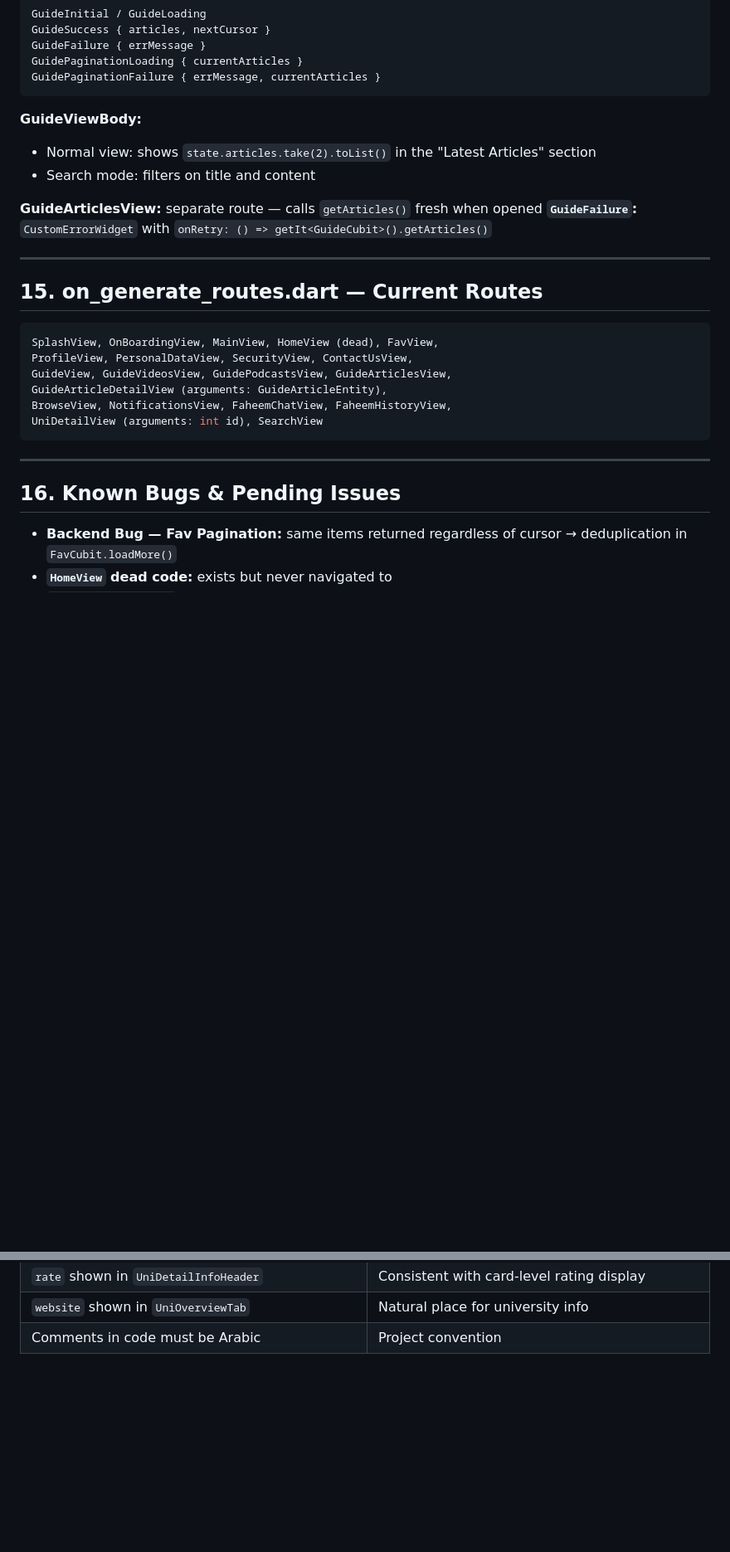
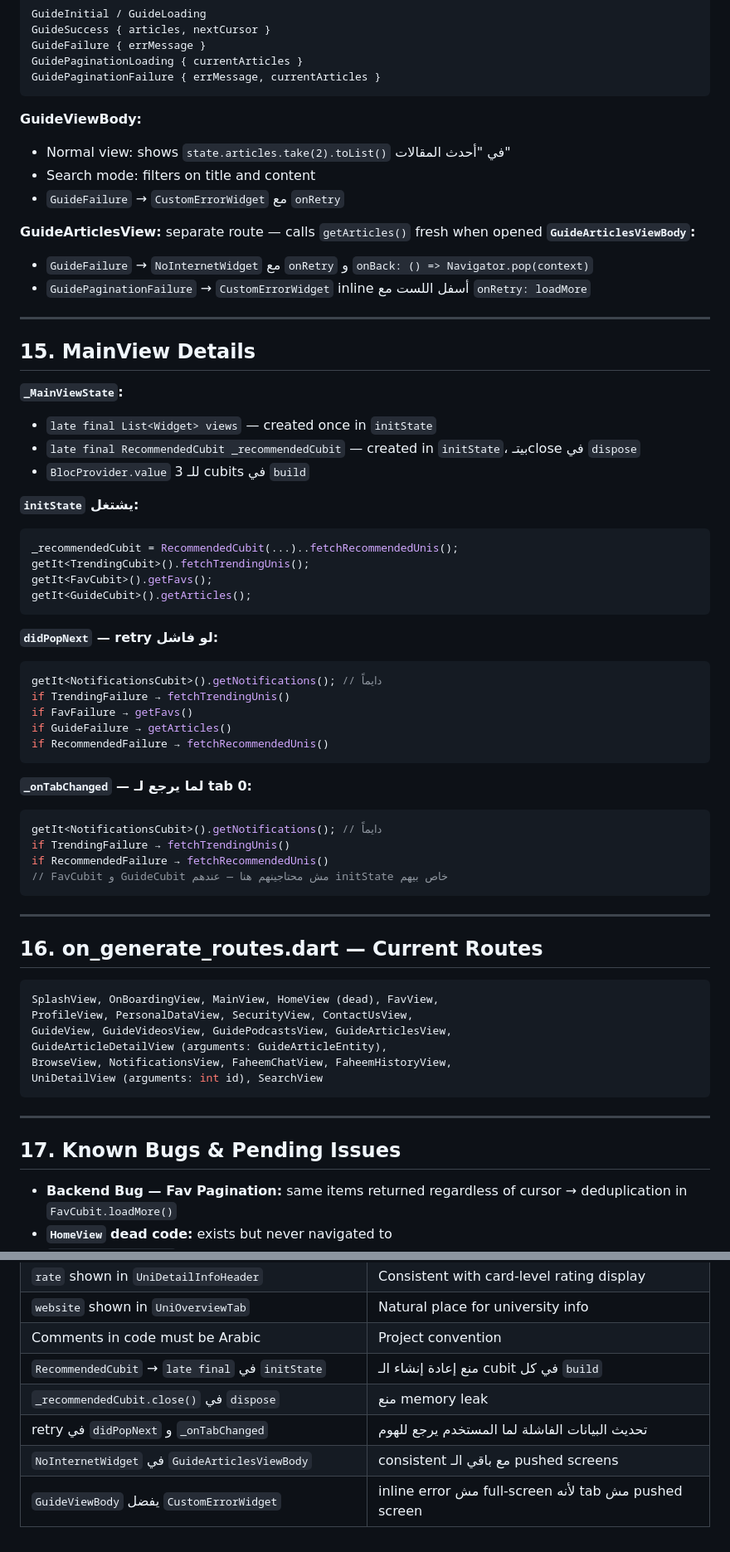
Before and after one commit to MoAbdullahConQ/Uni, a Markdown page: archive.md, 2 parts joined by grey strips. Shown at 83% size. GitHub-like rendering; blank space fills up the shorter version.

Commit message:
claude memory

````diff
--- a/archive.md
+++ b/archive.md
@@ -657,15 +655,52 @@ GuidePaginationFailure { errMessage, currentArticles }
 ```
 
 **GuideViewBody:**
-- Normal view: shows `state.articles.take(2).toList()` in the "Latest Articles" section
+- Normal view: shows `state.articles.take(2).toList()` في "أحدث المقالات"
 - Search mode: filters on title and content
+- `GuideFailure` → `CustomErrorWidget` مع `onRetry`
 
 **GuideArticlesView:** separate route — calls `getArticles()` fresh when opened
-**`GuideFailure`:** `CustomErrorWidget` with `onRetry: () => getIt<GuideCubit>().getArticles()`
+**`GuideArticlesViewBody`:**
+- `GuideFailure` → `NoInternetWidget` مع `onRetry` و `onBack: () => Navigator.pop(context)`
+- `GuidePaginationFailure` → `CustomErrorWidget` inline أسفل اللست مع `onRetry: loadMore`
 
 ---
 
-## 15. on_generate_routes.dart — Current Routes
+## 15. MainView Details
+
+**`_MainViewState`:**
+- `late final List<Widget> views` — created once in `initState`
+- `late final RecommendedCubit _recommendedCubit` — created in `initState`، بيتـclose في `dispose`
+- `BlocProvider.value` للـ 3 cubits في `build`
+
+**`initState` يشتغل:**
+```dart
+_recommendedCubit = RecommendedCubit(...)..fetchRecommendedUnis();
+getIt<TrendingCubit>().fetchTrendingUnis();
+getIt<FavCubit>().getFavs();
+getIt<GuideCubit>().getArticles();
+```
+
+**`didPopNext` — retry لو فاشل:**
+```dart
+getIt<NotificationsCubit>().getNotifications(); // دايماً
+if TrendingFailure → fetchTrendingUnis()
+if FavFailure → getFavs()
+if GuideFailure → getArticles()
+if RecommendedFailure → fetchRecommendedUnis()
+```
+
+**`_onTabChanged` — لما يرجع لـ tab 0:**
+```dart
+getIt<NotificationsCubit>().getNotifications(); // دايماً
+if TrendingFailure → fetchTrendingUnis()
+if RecommendedFailure → fetchRecommendedUnis()
+// FavCubit و GuideCubit مش محتاجينهم هنا — عندهم initState خاص بيهم
+```
+
+---
+
+## 16. on_generate_routes.dart — Current Routes
 
 ```dart
 SplashView, OnBoardingView, MainView, HomeView (dead), FavView,
@@ -678,7 +713,7 @@ UniDetailView (arguments: int id), SearchView
 
 ---
 
-## 16. Known Bugs & Pending Issues
+## 17. Known Bugs & Pending Issues
 
 - **Backend Bug — Fav Pagination:** same items returned regardless of cursor → deduplication in `FavCubit.loadMore()`
 - **`HomeView` dead code:** exists but never navigated to
@@ -722,3 +758,8 @@ UniDetailView (arguments: int id), SearchView
 | `rate` shown in `UniDetailInfoHeader` | Consistent with card-level rating display |
 | `website` shown in `UniOverviewTab` | Natural place for university info |
 | Comments in code must be Arabic | Project convention |
+| `RecommendedCubit` → `late final` في `initState` | منع إعادة إنشاء الـ cubit في كل `build` |
+| `_recommendedCubit.close()` في `dispose` | منع memory leak |
+| retry في `didPopNext` و `_onTabChanged` | تحديث البيانات الفاشلة لما المستخدم يرجع للهوم |
+| `NoInternetWidget` في `GuideArticlesViewBody` | consistent مع باقي الـ pushed screens |
+| `GuideViewBody` يفضل `CustomErrorWidget` | inline error مش full-screen لأنه tab مش pushed screen |
````
Also changed, not shown: other parts of archive.md (+18 -19 lines), claude.md (+3 -3 lines), instructions.md (+29 -5 lines).
